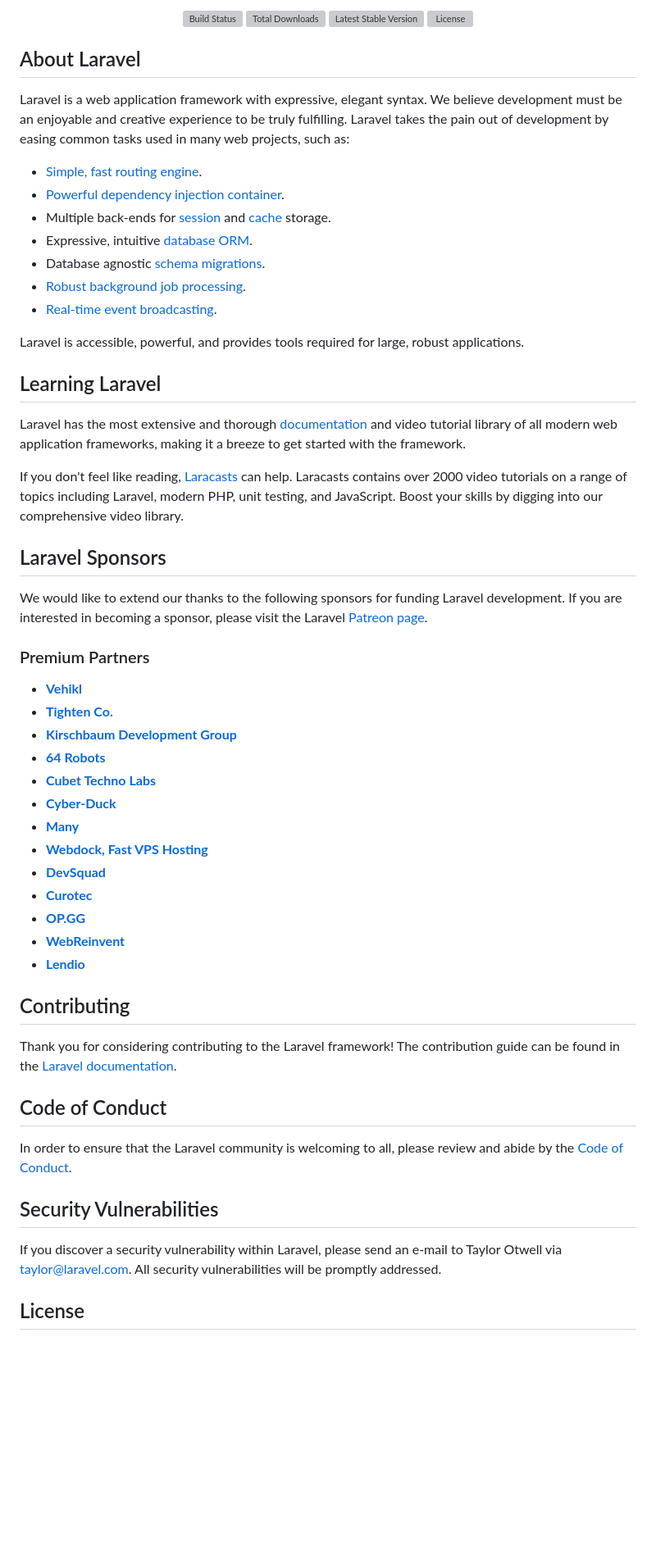
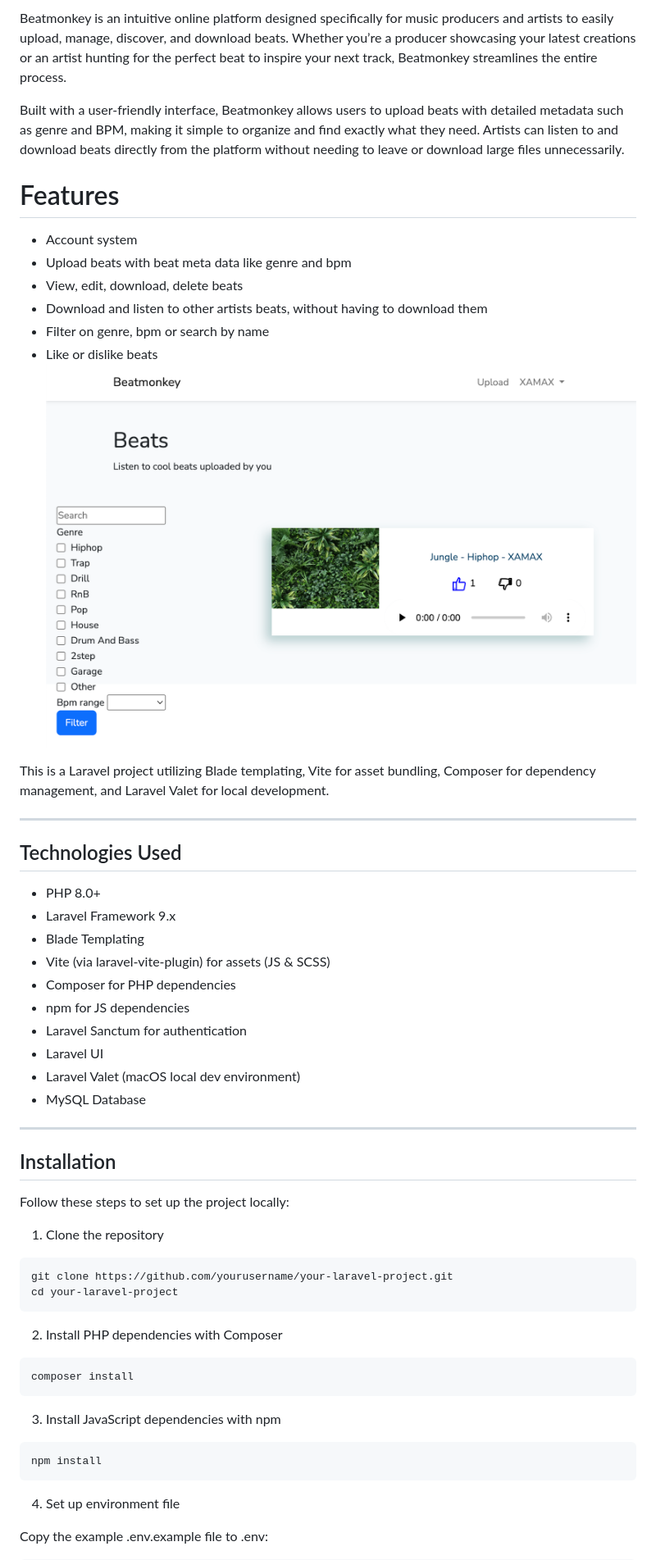
Before and after one commit to MaxvanSchoonderwoerd/prg05-laravel, a Markdown page: README.md, the part around the change printed below. Shown: that part at 82% size. Drawn GitHub-style; pictures changed too: public/beatmonkey readme ss.png (added); blank space fills up the shorter version; grey boxes are pictures that could not be loaded.

Commit message:
Update application name to Beatmonkey and enhance README with project details and features

````diff
--- a/README.md
+++ b/README.md
@@ -2,62 +2,61 @@
 
-<p align="center">
-<a href="https://travis-ci.org/laravel/framework"><img src="https://travis-ci.org/laravel/framework.svg" alt="Build Status"></a>
-<a href="https://packagist.org/packages/laravel/framework"><img src="https://img.shields.io/packagist/dt/laravel/framework" alt="Total Downloads"></a>
-<a href="https://packagist.org/packages/laravel/framework"><img src="https://img.shields.io/packagist/v/laravel/framework" alt="Latest Stable Version"></a>
-<a href="https://packagist.org/packages/laravel/framework"><img src="https://img.shields.io/packagist/l/laravel/framework" alt="License"></a>
-</p>
+Beatmonkey is an intuitive online platform designed specifically for music producers and artists to easily upload, manage, discover, and download beats. Whether you’re a producer showcasing your latest creations or an artist hunting for the perfect beat to inspire your next track, Beatmonkey streamlines the entire process.
 
-## About Laravel
+Built with a user-friendly interface, Beatmonkey allows users to upload beats with detailed metadata such as genre and BPM, making it simple to organize and find exactly what they need. Artists can listen to and download beats directly from the platform without needing to leave or download large files unnecessarily.
 
-Laravel is a web application framework with expressive, elegant syntax. We believe development must be an enjoyable and creative experience to be truly fulfilling. Laravel takes the pain out of development by easing common tasks used in many web projects, such as:
+# Features
 
-- [Simple, fast routing engine](https://laravel.com/docs/routing).
-- [Powerful dependency injection container](https://laravel.com/docs/container).
-- Multiple back-ends for [session](https://laravel.com/docs/session) and [cache](https://laravel.com/docs/cache) storage.
-- Expressive, intuitive [database ORM](https://laravel.com/docs/eloquent).
-- Database agnostic [schema migrations](https://laravel.com/docs/migrations).
-- [Robust background job processing](https://laravel.com/docs/queues).
-- [Real-time event broadcasting](https://laravel.com/docs/broadcasting).
+-   Account system
+-   Upload beats with beat meta data like genre and bpm
+-   View, edit, download, delete beats
+-   Download and listen to other artists beats, without having to download them
+-   Filter on genre, bpm or search by name
+-   Like or dislike beats
+    ![Screenshot of Beatmonkey app](./public/beatmonkey%20readme%20ss.png)
 
-Laravel is accessible, powerful, and provides tools required for large, robust applications.
+This is a Laravel project utilizing Blade templating, Vite for asset bundling, Composer for dependency management, and Laravel Valet for local development.
 
-## Learning Laravel
+---
 
-Laravel has the most extensive and thorough [documentation](https://laravel.com/docs) and video tutorial library of all modern web application frameworks, making it a breeze to get started with the framework.
+## Technologies Used
 
-If you don't feel like reading, [Laracasts](https://laracasts.com) can help. Laracasts contains over 2000 video tutorials on a range of topics including Laravel, modern PHP, unit testing, and JavaScript. Boost your skills by digging into our comprehensive video library.
+-   PHP 8.0+
+-   Laravel Framework 9.x
+-   Blade Templating
+-   Vite (via laravel-vite-plugin) for assets (JS & SCSS)
+-   Composer for PHP dependencies
+-   npm for JS dependencies
+-   Laravel Sanctum for authentication
+-   Laravel UI
+-   Laravel Valet (macOS local dev environment)
+-   MySQL Database
 
-## Laravel Sponsors
+---
 
-We would like to extend our thanks to the following sponsors for funding Laravel development. If you are interested in becoming a sponsor, please visit the Laravel [Patreon page](https://patreon.com/taylorotwell).
+## Installation
 
-### Premium Partners
+Follow these steps to set up the project locally:
 
-- **[Vehikl](https://vehikl.com/)**
-- **[Tighten Co.](https://tighten.co)**
-- **[Kirschbaum Development Group](https://kirschbaumdevelopment.com)**
-- **[64 Robots](https://64robots.com)**
-- **[Cubet Techno Labs](https://cubettech.com)**
-- **[Cyber-Duck](https://cyber-duck.co.uk)**
-- **[Many](https://www.many.co.uk)**
-- **[Webdock, Fast VPS Hosting](https://www.webdock.io/en)**
-- **[DevSquad](https://devsquad.com)**
-- **[Curotec](https://www.curotec.com/services/technologies/laravel/)**
-- **[OP.GG](https://op.gg)**
-- **[WebReinvent](https://webreinvent.com/?utm_source=laravel&utm_medium=github&utm_campaign=patreon-sponsors)**
-- **[Lendio](https://lendio.com)**
+1. Clone the repository
 
-## Contributing
+```bash
+git clone https://github.com/yourusername/your-laravel-project.git
+cd your-laravel-project
+```
 
-Thank you for considering contributing to the Laravel framework! The contribution guide can be found in the [Laravel documentation](https://laravel.com/docs/contributions).
+2. Install PHP dependencies with Composer
 
-## Code of Conduct
+```bash
+composer install
+```
 
-In order to ensure that the Laravel community is welcoming to all, please review and abide by the [Code of Conduct](https://laravel.com/docs/contributions#code-of-conduct).
+3. Install JavaScript dependencies with npm
 
-## Security Vulnerabilities
+```bash
+npm install
+```
 
-If you discover a security vulnerability within Laravel, please send an e-mail to Taylor Otwell via [taylor@laravel.com](mailto:taylor@laravel.com). All security vulnerabilities will be promptly addressed.
+4. Set up environment file
 
-## License
+Copy the example .env.example file to .env:
 
````
Also changed, not shown: other parts of README.md (+96 -2 lines), 1 other file.
